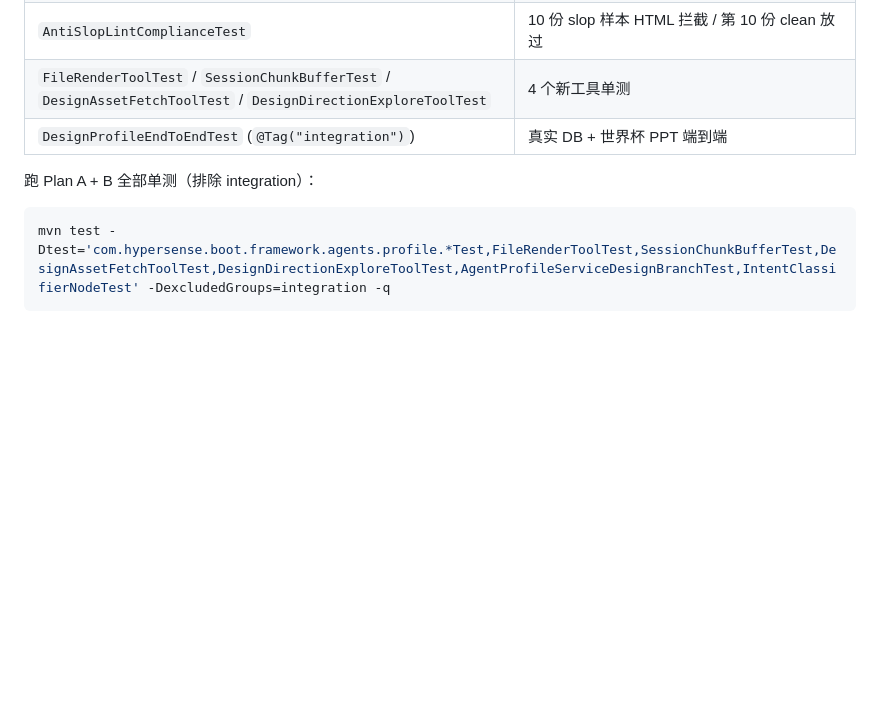
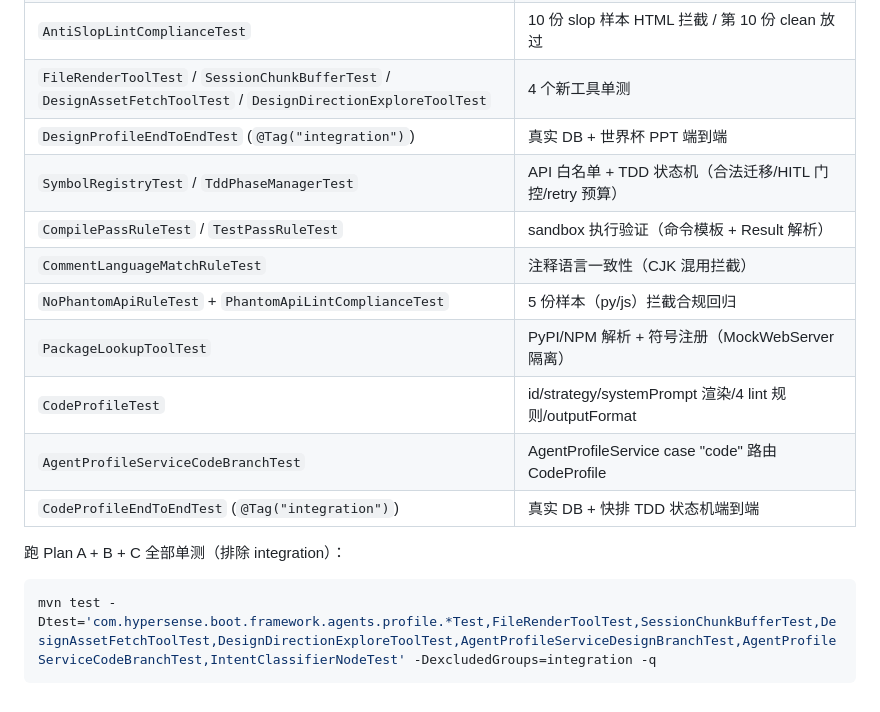
Before and after one commit to ac4nd/hs-agents, a Markdown page: CLAUDE.md, the part around one of its changes. GitHub-like rendering; blank space fills up the shorter version.

Commit message:
docs(code): document code-profile full implementation in CLAUDE.md

````diff
--- a/CLAUDE.md
+++ b/CLAUDE.md
@@ -102,8 +159,16 @@ DB 表 `sys_agent_profile` 修改后需调用 `CapabilityProfileRegistry.invalid
 | `AntiSlopLintComplianceTest` | 10 份 slop 样本 HTML 拦截 / 第 10 份 clean 放过 |
 | `FileRenderToolTest` / `SessionChunkBufferTest` / `DesignAssetFetchToolTest` / `DesignDirectionExploreToolTest` | 4 个新工具单测 |
 | `DesignProfileEndToEndTest` (`@Tag("integration")`) | 真实 DB + 世界杯 PPT 端到端 |
+| `SymbolRegistryTest` / `TddPhaseManagerTest` | API 白名单 + TDD 状态机（合法迁移/HITL 门控/retry 预算） |
+| `CompilePassRuleTest` / `TestPassRuleTest` | sandbox 执行验证（命令模板 + Result 解析） |
+| `CommentLanguageMatchRuleTest` | 注释语言一致性（CJK 混用拦截） |
+| `NoPhantomApiRuleTest` + `PhantomApiLintComplianceTest` | 5 份样本（py/js）拦截合规回归 |
+| `PackageLookupToolTest` | PyPI/NPM 解析 + 符号注册（MockWebServer 隔离） |
+| `CodeProfileTest` | id/strategy/systemPrompt 渲染/4 lint 规则/outputFormat |
+| `AgentProfileServiceCodeBranchTest` | AgentProfileService case "code" 路由 CodeProfile |
+| `CodeProfileEndToEndTest` (`@Tag("integration")`) | 真实 DB + 快排 TDD 状态机端到端 |
 
-跑 Plan A + B 全部单测（排除 integration）：
+跑 Plan A + B + C 全部单测（排除 integration）：
 ```bash
-mvn test -Dtest='com.hypersense.boot.framework.agents.profile.*Test,FileRenderToolTest,SessionChunkBufferTest,DesignAssetFetchToolTest,DesignDirectionExploreToolTest,AgentProfileServiceDesignBranchTest,IntentClassifierNodeTest' -DexcludedGroups=integration -q
+mvn test -Dtest='com.hypersense.boot.framework.agents.profile.*Test,FileRenderToolTest,SessionChunkBufferTest,DesignAssetFetchToolTest,DesignDirectionExploreToolTest,AgentProfileServiceDesignBranchTest,AgentProfileServiceCodeBranchTest,IntentClassifierNodeTest' -DexcludedGroups=integration -q
 ```
````
Also changed, not shown: other parts of CLAUDE.md (+57 -0 lines).
